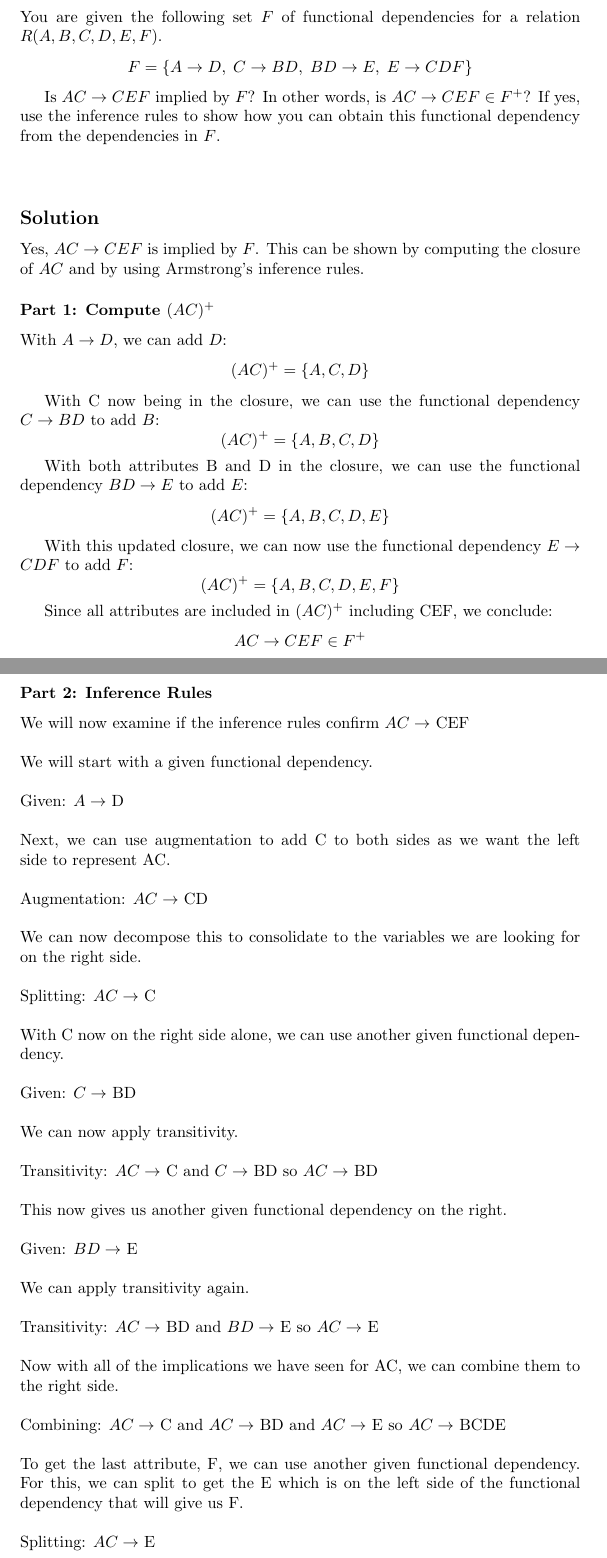
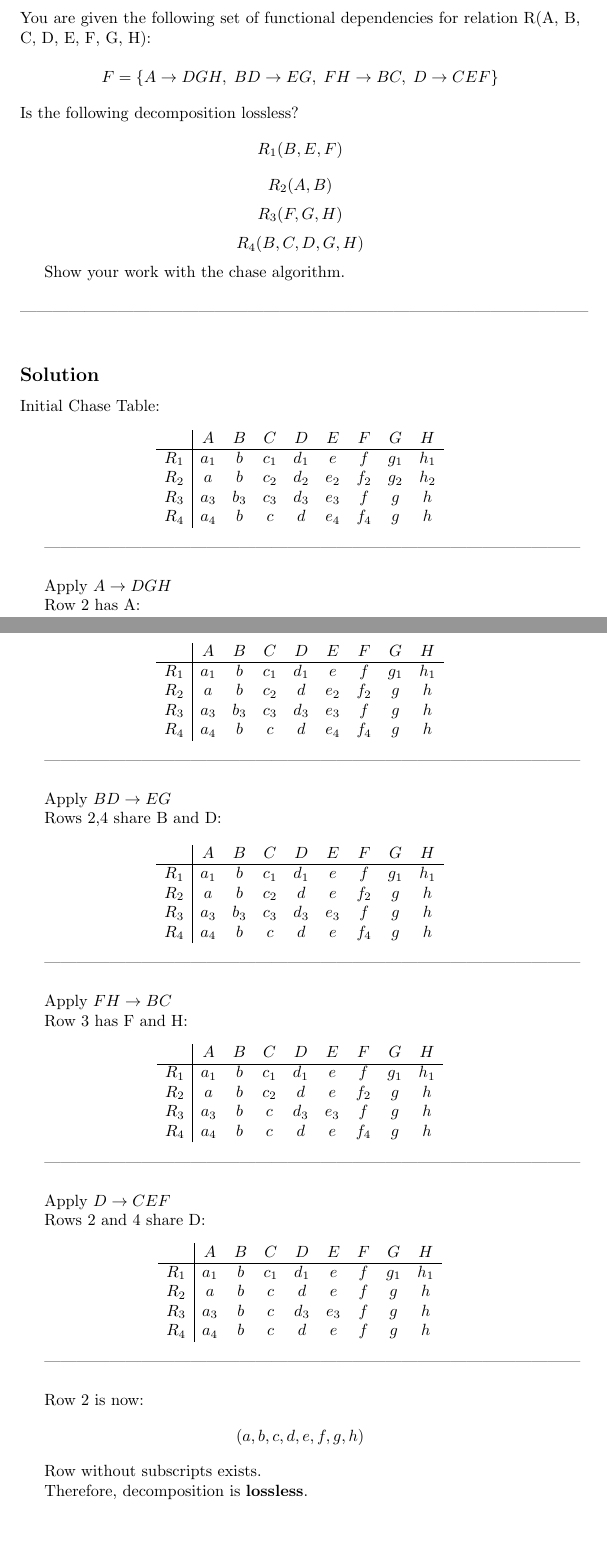
Before and after one commit to kauri15/DatabaseSystemsExtraCredit, a LaTeX document (main.tex): two parts of pages 1 and 2 of 3 before the commit and two parts of pages 1 and 2 of 2 after it, joined at a grey line, cut so that both start at the same text, the shorter picture padded with empty space. Compiled offline with pdfLaTeX.

Commit message:
Add files via upload

```diff
--- a/main.tex
+++ b/main.tex
@@ -14,60 +11,109 @@
-You are given the following set $F$ of functional dependencies for a relation $R(A, B, C, D, E, F)$.
+%%%%%%%%%%%%%%%%%%%%%%%%%%%%%%%%%%%%%%%%%%%%%%%%%%%%%%
+\section*{Question 2}
+
+You are given the following set of functional dependencies for relation
+R(A, B, C, D, E, F, G, H):
+
 \[
-F = \{ A \rightarrow D,\; C \rightarrow BD,\; BD \rightarrow E,\; E \rightarrow CDF \}
+F = \{A \to DGH,\; BD \to EG,\; FH \to BC,\; D \to CEF\}
+\]
+Is the following decomposition lossless?
+\[
+R_1(B, E, F)
+\]
+\[
+R_2(A, B)
+\]
+\[
+R_3(F, G, H)
+\]
+\[
+R_4(B, C, D, G, H)
 \]
 
-Is $AC \rightarrow CEF$ implied by $F$? In other words, is $AC \rightarrow CEF \in F^+$?
-If yes, use the inference rules to show how you can obtain this functional dependency from the
-dependencies in $F$.
-\\\\
+Show your work with the chase algorithm. \\\\
+---------------------------------------------------------------------------------------------------------
 
 \subsection*{Solution}
+Initial Chase Table:
 
-Yes, $AC \rightarrow CEF$ is implied by $F$. This can be shown by computing the closure of $AC$ and by using Armstrong’s inference rules.
-
-\subsubsection*{Part 1: Compute $(AC)^+$}
-With $A \rightarrow D$, we can add $D$:
 \[
-(AC)^+ = \{A, C, D\}
+\begin{array}{c|cccccccc}
+ & A & B & C & D & E & F & G & H\\
+\hline
+R_1 & a_1 & b & c_1 & d_1 & e & f & g_1 & h_1\\
+R_2 & a & b & c_2 & d_2 & e_2 & f_2 & g_2 & h_2\\
+R_3 & a_3 & b_3 & c_3 & d_3 & e_3 & f & g & h\\
+R_4 & a_4 & b & c & d & e_4 & f_4 & g & h\\
+\end{array}
 \]
 
-With C now being in the closure, we can use the functional dependency $C \rightarrow BD$ to add $B$:
+---------------------------------------------------------------------------------------------------
+
+Apply $A \to DGH$
+
+Row 2 has A:
+
 \[
-(AC)^+ = \{A, B, C, D\}
+\begin{array}{c|cccccccc}
+ & A & B & C & D & E & F & G & H\\
+\hline
+R_1 & a_1 & b & c_1 & d_1 & e & f & g_1 & h_1\\
+R_2 & a & b & c_2 & d & e_2 & f_2 & g & h\\
+R_3 & a_3 & b_3 & c_3 & d_3 & e_3 & f & g & h\\
+R_4 & a_4 & b & c & d & e_4 & f_4 & g & h\\
+\end{array}
 \]
 
-With both attributes B and D in the closure, we can use the functional dependency $BD \rightarrow E$ to add $E$:
+---------------------------------------------------------------------------------------------------
+
+
+Apply $BD \to EG$
+
+Rows 2,4 share B and D:
+
 \[
-(AC)^+ = \{A, B, C, D, E\}
+\begin{array}{c|cccccccc}
+ & A & B & C & D & E & F & G & H\\
+\hline
+R_1 & a_1 & b & c_1 & d_1 & e & f & g_1 & h_1\\
+R_2 & a & b & c_2 & d & e & f_2 & g & h\\
+R_3 & a_3 & b_3 & c_3 & d_3 & e_3 & f & g & h\\
+R_4 & a_4 & b & c & d & e & f_4 & g & h\\
+\end{array}
 \]
 
-With this updated closure, we can now use the functional dependency $E \rightarrow CDF$ to add $F$:
+---------------------------------------------------------------------------------------------------
+
+Apply $FH \to BC$
+
+Row 3 has F and H:
+
 \[
-(AC)^+ = \{A, B, C, D, E, F\}
+\begin{array}{c|cccccccc}
+ & A & B & C & D & E & F & G & H\\
+\hline
+R_1 & a_1 & b & c_1 & d_1 & e & f & g_1 & h_1\\
+R_2 & a & b & c_2 & d & e & f_2 & g & h\\
+R_3 & a_3 & b & c & d_3 & e_3 & f & g & h\\
+R_4 & a_4 & b & c & d & e & f_4 & g & h\\
+\end{array}
 \]
 
-Since all attributes are included in $(AC)^+$ including CEF, we conclude:
+---------------------------------------------------------------------------------------------------
+
+Apply $D \to CEF$
+
+Rows 2 and 4 share D:
+
 \[
-AC \rightarrow CEF \in F^+
+\begin{array}{c|cccccccc}
+ & A & B & C & D & E & F & G & H\\
+\hline
+R_1 & a_1 & b & c_1 & d_1 & e & f & g_1 & h_1\\
+R_2 & a & b & c & d & e & f & g & h\\
+R_3 & a_3 & b & c & d_3 & e_3 & f & g & h\\
+R_4 & a_4 & b & c & d & e & f & g & h\\
+\end{array}
 \]
 
-\subsubsection*{Part 2: Inference Rules}
-We will now examine if the inference rules confirm $AC \rightarrow $ CEF \\\\
-We will start with a given functional dependency. \\\\
-Given: $A \rightarrow $ D \\\\
-Next, we can use augmentation to add C to both sides as we want the left side to represent AC. \\\\
-Augmentation: $AC \rightarrow $ CD\\\\
-We can now decompose this to consolidate to the variables we are looking for on the right side. \\\\
-Splitting: $AC \rightarrow $ C\\\\
-With C now on the right side alone, we can use another given functional dependency. \\\\
-Given: $C \rightarrow $ BD\\\\
-We can now apply transitivity. \\\\
-Transitivity: $AC \rightarrow $ C and $C \rightarrow $ BD so $AC \rightarrow $ BD \\\\
-This now gives us another given functional dependency on the right. \\\\
-Given: $BD \rightarrow $ E\\\\
-We can apply transitivity again. \\\\
-Transitivity: $AC \rightarrow $ BD and $BD \rightarrow $ E so $AC \rightarrow $ E \\\\
-Now with all of the implications we have seen for AC, we can combine them to the right side. \\\\
-Combining: $AC \rightarrow $ C and $AC \rightarrow $ BD and $AC \rightarrow $ E so $AC \rightarrow $ BCDE \\\\
-To get the last attribute, F, we can use another given functional dependency. For this, we can split to get the E which is on the left side of the functional dependency that will give us F. \\\\
-Splitting: $AC \rightarrow $ E\\\\
@@ -80 +121,2 @@ Splitting: $AC \rightarrow $ CEF\\\\
 
+Row 2 is now:
@@ -84,5 +124,10 @@ Therefore, $AC \rightarrow CEF$ is implied by the given set of functional depend
 \[
-AC \rightarrow CEF \in F^+
+(a,b,c,d,e,f,g,h)
 \]
 
+Row without subscripts exists.
+
+Therefore, decomposition is \textbf{lossless}.
+
+%%%%%%%%%%%%%%%%%%%%%%%%%%%%%%%%%%%%%%%%%%%%%%%%%%%%%%
 \end{document}
```
Also changed, not shown: Database_Systems_HW_2.pdf (added), main.tex (16 more changed lines).
